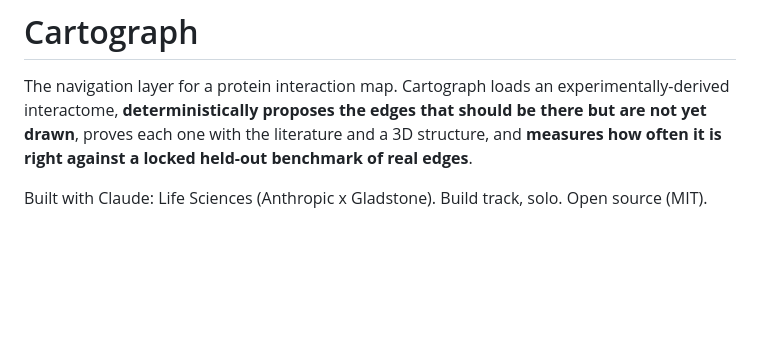
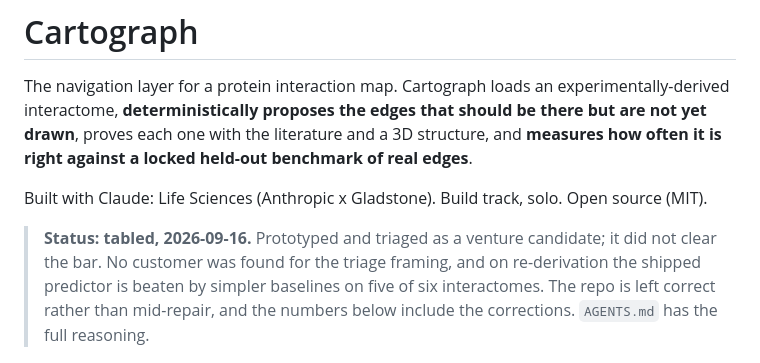
Before and after one commit to suraj-phanindra/cartograph, a Markdown page: README.md, the part around the change. Drawn GitHub-style; blank space fills up the shorter version.

```diff
--- a/README.md
+++ b/README.md
@@ -7,6 +7,12 @@ a 3D structure, and **measures how often it is right against a locked held-out
 benchmark of real edges**.
 
 Built with Claude: Life Sciences (Anthropic x Gladstone). Build track, solo. Open source (MIT).
+
+> **Status: tabled, 2026-09-16.** Prototyped and triaged as a venture candidate; it did not
+> clear the bar. No customer was found for the triage framing, and on re-derivation the
+> shipped predictor is beaten by simpler baselines on five of six interactomes. The repo is
+> left correct rather than mid-repair, and the numbers below include the corrections.
+> `AGENTS.md` has the full reasoning.
 
 ![the flagship dossier: Orf6 -> RAE1, recovered by topology, confirmed by the experimental 7VPH structure](docs/demo_dossier.png)
 
```
Also changed, not shown: AGENTS.md (+30 -0 lines).
